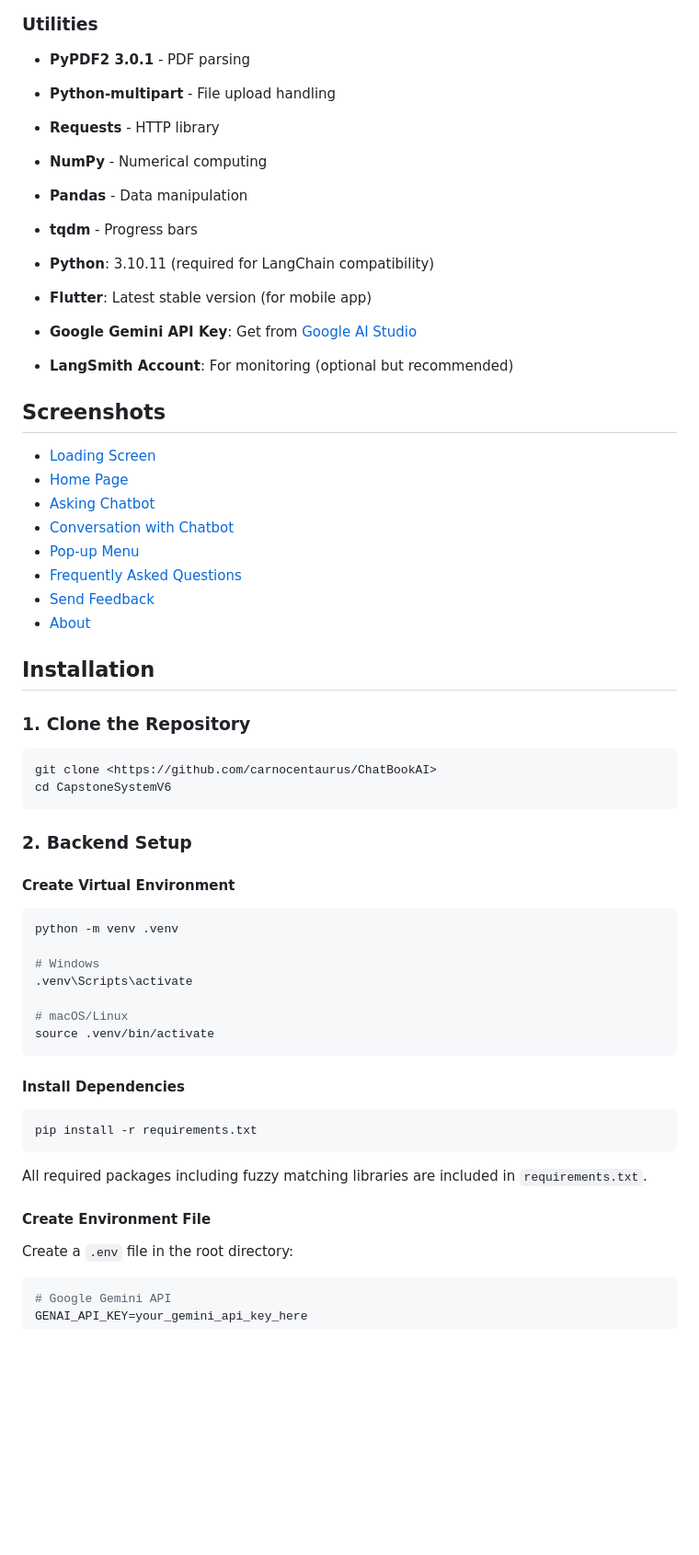
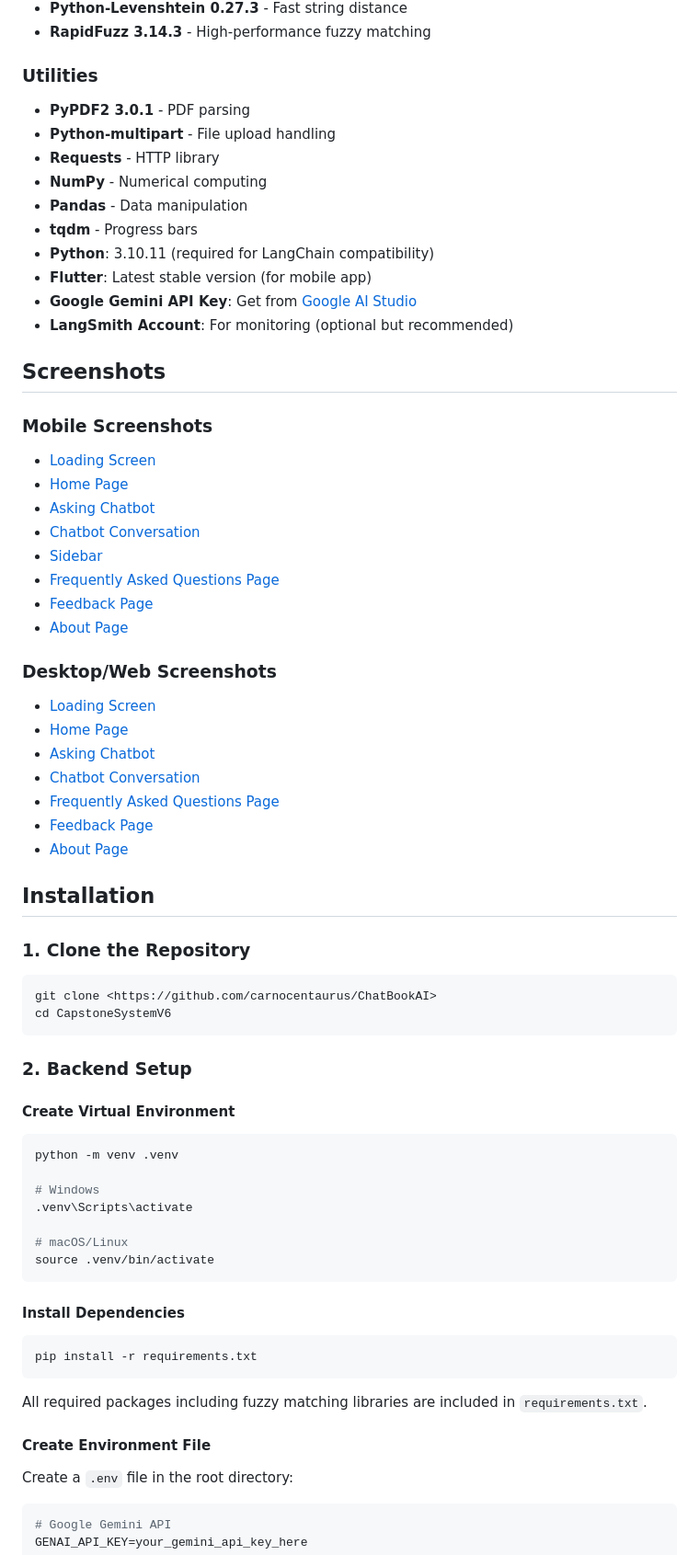
Before and after one commit to carnocentaurus/ChatBookAI, a Markdown page: README.md, the part around one of its changes. Shown at 92% size. Rendered like a GitHub page; blank space fills up the shorter version.

Commit message:
added web ui screenshots in README

````diff
--- a/README.md
+++ b/README.md
@@ -52,26 +53,35 @@ ChatBook AI is a conversational assistant built specifically for GSU students, f
 - **NumPy** - Numerical computing
 - **Pandas** - Data manipulation
 - **tqdm** - Progress bars
-
 - **Python**: 3.10.11 (required for LangChain compatibility)
 - **Flutter**: Latest stable version (for mobile app)
 - **Google Gemini API Key**: Get from [Google AI Studio](https://makersuite.google.com/app/apikey)
 - **LangSmith Account**: For monitoring (optional but recommended)
 
 ## Screenshots
-- [Loading Screen](./screenshots/LoadingScreen.jpg)
-- [Home Page](./screenshots/HomePage.jpg)
-- [Asking Chatbot](./screenshots/QueryingChatbot.jpg)
-- [Conversation with Chatbot](./screenshots/ChatbotConvos.jpg)
-- [Pop-up Menu](./screenshots/PopupMenu.jpg)
-- [Frequently Asked Questions](./screenshots/FAQPage.jpg)
-- [Send Feedback](./screenshots/FeedbackPage.jpg)
-- [About](./screenshots/AboutPage.jpg)
+
+### Mobile Screenshots
+- [Loading Screen](./screenshots/mobile/LoadingScreen.jpg)
+- [Home Page](./screenshots/mobile/HomePage.jpg)
+- [Asking Chatbot](./screenshots/mobile/QueryingChatbot.jpg)
+- [Chatbot Conversation](./screenshots/mobile/ChatbotConvos.jpg)
+- [Sidebar](./screenshots/mobile/sidebar.jpg)
+- [Frequently Asked Questions Page](./screenshots/mobile/FAQPage.jpg)
+- [Feedback Page](./screenshots/mobile/FeedbackPage.jpg)
+- [About Page](./screenshots/mobile/AboutPage.jpg)
+
+### Desktop/Web Screenshots
+- [Loading Screen](./screenshots/web/LoadingScreenWeb.png)
+- [Home Page](./screenshots/web/HomePageWeb.png)
+- [Asking Chatbot](./screenshots/web/QueryingChatbotWeb.png)
+- [Chatbot Conversation](./screenshots/web/ChatbotConvosWeb.png)
+- [Frequently Asked Questions Page](./screenshots/web/FAQPageWeb.png)
+- [Feedback Page](./screenshots/web/FeedbackPageWeb.png)
+- [About Page](./screenshots/web/AboutPageWeb.png)
 
 ## Installation
 
 ### 1. Clone the Repository
-
 ```bash
 git clone <https://github.com/carnocentaurus/ChatBookAI>
 cd CapstoneSystemV6
@@ -80,7 +90,6 @@ cd CapstoneSystemV6
 ### 2. Backend Setup
 
 #### Create Virtual Environment
-
 ```bash
 python -m venv .venv
 
@@ -92,7 +101,6 @@ source .venv/bin/activate
 ```
 
 #### Install Dependencies
-
 ```bash
 pip install -r requirements.txt
 ```
@@ -100,7 +108,6 @@ pip install -r requirements.txt
 All required packages including fuzzy matching libraries are included in `requirements.txt`.
 
 #### Create Environment File
-
 Create a `.env` file in the root directory:
 
 ```env
````
Also changed, not shown: other parts of README.md (+24 -4 lines).
